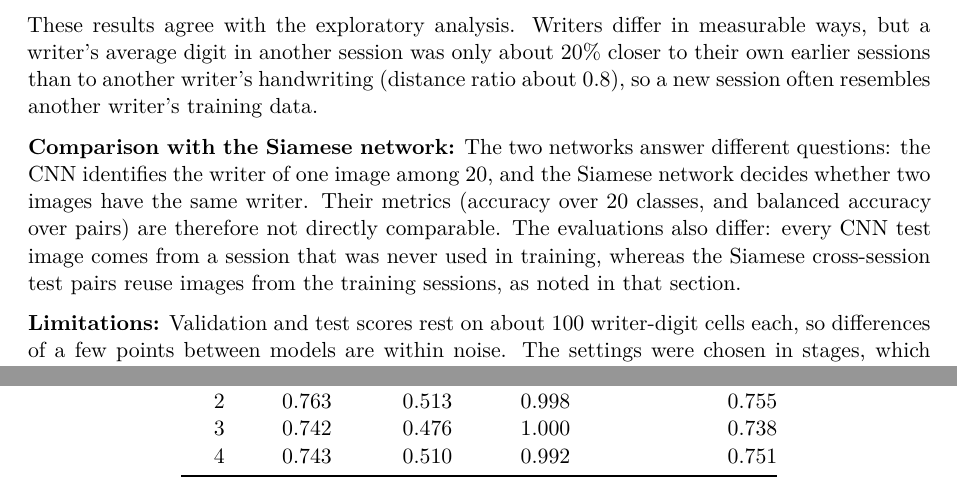
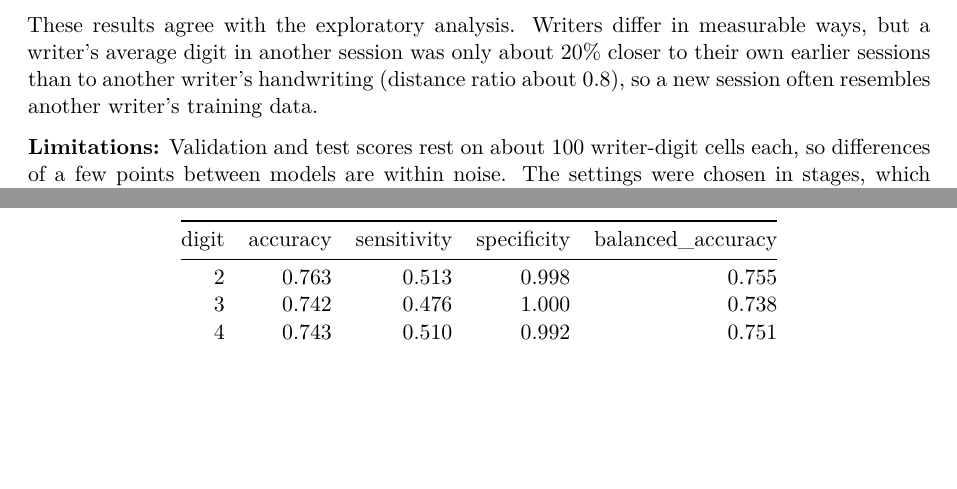
Before and after one commit to Caren2002/DS4I-Assignment2_new, a Quarto document (Assignment 2 Report.qmd): two parts of pages 11 and 15 of 20 before the commit and two parts of pages 11 and 16 of 21 after it, joined at a grey line, cut so that both start at the same text, the shorter picture padded with empty space. Rendered offline with R 4.5, knitr and Pandoc in place of Quarto, then LaTeX, with nearby package versions.

Commit message:
Changed order of discussion and removed siamese comparison from CNN part

```diff
--- a/Assignment 2 Report.qmd
+++ b/Assignment 2 Report.qmd
@@ -379,8 +379,6 @@
 
 These results agree with the exploratory analysis. Writers differ in measurable ways, but a writer's average digit in another session was only about 20% closer to their own earlier sessions than to another writer's handwriting (distance ratio about 0.8), so a new session often resembles another writer's training data.
 
-**Comparison with the Siamese network:** The two networks answer different questions: the CNN identifies the writer of one image among 20, and the Siamese network decides whether two images have the same writer. Their metrics (accuracy over 20 classes, and balanced accuracy over pairs) are therefore not directly comparable. The evaluations also differ: every CNN test image comes from a session that was never used in training, whereas the Siamese cross-session test pairs reuse images from the training sessions, as noted in that section.
-
 **Limitations:** Validation and test scores rest on about 100 writer-digit cells each, so differences of a few points between models are within noise. The settings were chosen in stages, which ignores interactions between them, and every stage is another look at the validation session, so the validation scores of the tuned CNN are optimistic. The comparisons between models rest on one training run per model: the intervals reflect which writers were sampled, not variation between random starts. The baselines received less tuning than the CNN. Finally, a test result from an earlier configuration was seen before the tuning was redone, and no setting was chosen using the test session.
 
 \newpage
```
Also changed, not shown: Assignment 2 Report.qmd (16 more changed lines).
